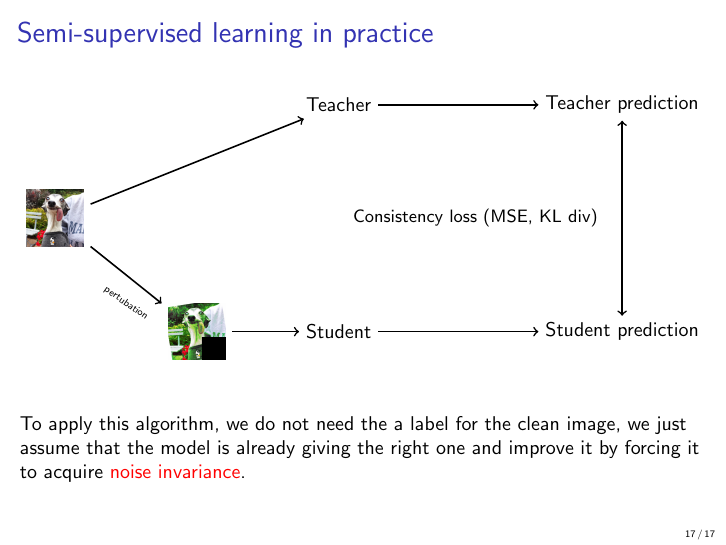
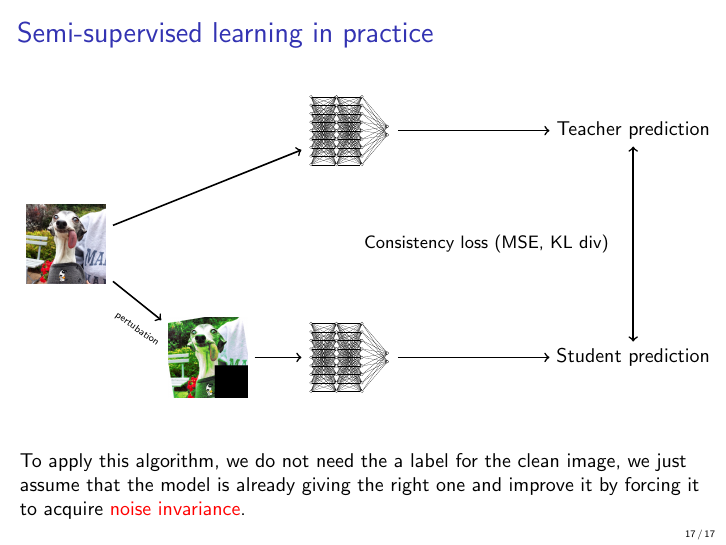
Before and after one commit to rodgzilla/talk-slides, LaTeX slides (machine_learning/dataset_importance/gchatel_dataset_importance.tex, which reads machine_learning/dataset_importance/figures/network.tex, machine_learning/dataset_importance/figures/semi_supervised_learning.tex): page 17 of 17. Compiled offline with pdfLaTeX.

Commit message:
Update to semi supervised figure.

```diff
--- /dev/null
+++ b/machine_learning/dataset_importance/figures/network.tex
@@ -0,0 +1,80 @@
+\begin{tikzpicture}[xscale = 3]
+  \node[draw, circle] (N11) at (0, 0){
+  };
+
+  \node[draw, circle] (N21) at (0, -1){
+  };
+
+  \node[draw, circle] (N31) at (0, -2){
+  };
+
+  \node[draw, circle] (N41) at (0, -3){
+  };
+
+  \node[draw, circle] (N51) at (0, -4){
+  };
+
+  \node[draw, circle] (N61) at (0, -5){
+  };
+
+  \node[draw, circle] (N71) at (0, -6){
+  };
+
+  \node[draw, circle] (N81) at (0, -7){
+  };
+
+  \node[draw, circle] (N91) at (0, -8){
+  };
+
+  \node[draw, circle] (N12) at (1, 0){
+  };
+
+  \node[draw, circle] (N22) at (1, -1){
+  };
+
+  \node[draw, circle] (N32) at (1, -2){
+  };
+
+  \node[draw, circle] (N42) at (1, -3){
+  };
+
+  \node[draw, circle] (N52) at (1, -4){
+  };
+
+  \node[draw, circle] (N62) at (1, -5){
+  };
+
+  \node[draw, circle] (N72) at (1, -6){
+  };
+
+  \node[draw, circle] (N82) at (1, -7){
+  };
+
+  \node[draw, circle] (N92) at (1, -8){
+  };
+
+  \node[draw, circle] (N13) at (2, 0){
+  };
+
+  \node[draw, circle] (N23) at (2, -1){
+  };
+
+  \node[draw, circle] (N33) at (2, -2){
+  };
+
+  \node[draw, circle] (N43) at (2, -3){
+  };
+
+  \node[draw, circle] (N53) at (2, -4){
+  };
+
+  \node[draw, circle] (N63) at (2, -5){
+  };
+
+  \node[draw, circle] (N73) at (2, -6){
+  };
+
+  \node[draw, circle] (N83) at (2, -7){
+  };
+
+  \node[draw, circle] (N93) at (2, -8){
@@ -0,0 +93,178 @@
+  \draw[->] (N11) -- (N52);
+  \draw[->] (N11) -- (N62);
+  \draw[->] (N11) -- (N72);
+  \draw[->] (N11) -- (N82);
+  \draw[->] (N11) -- (N92);
+  \draw[->] (N21) -- (N12);
+  \draw[->] (N21) -- (N22);
+  \draw[->] (N21) -- (N32);
+  \draw[->] (N21) -- (N42);
+  \draw[->] (N21) -- (N52);
+  \draw[->] (N21) -- (N62);
+  \draw[->] (N21) -- (N72);
+  \draw[->] (N21) -- (N82);
+  \draw[->] (N21) -- (N92);
+  \draw[->] (N31) -- (N12);
+  \draw[->] (N31) -- (N22);
+  \draw[->] (N31) -- (N32);
+  \draw[->] (N31) -- (N42);
+  \draw[->] (N31) -- (N52);
+  \draw[->] (N31) -- (N62);
+  \draw[->] (N31) -- (N72);
+  \draw[->] (N31) -- (N82);
+  \draw[->] (N31) -- (N92);
+  \draw[->] (N41) -- (N12);
+  \draw[->] (N41) -- (N22);
+  \draw[->] (N41) -- (N32);
+  \draw[->] (N41) -- (N42);
+  \draw[->] (N41) -- (N52);
+  \draw[->] (N41) -- (N62);
+  \draw[->] (N41) -- (N72);
+  \draw[->] (N41) -- (N82);
+  \draw[->] (N41) -- (N92);
+  \draw[->] (N51) -- (N12);
+  \draw[->] (N51) -- (N22);
+  \draw[->] (N51) -- (N32);
+  \draw[->] (N51) -- (N42);
+  \draw[->] (N51) -- (N52);
+  \draw[->] (N51) -- (N62);
+  \draw[->] (N51) -- (N72);
+  \draw[->] (N51) -- (N82);
+  \draw[->] (N51) -- (N92);
+  \draw[->] (N61) -- (N12);
+  \draw[->] (N61) -- (N22);
+  \draw[->] (N61) -- (N32);
+  \draw[->] (N61) -- (N42);
+  \draw[->] (N61) -- (N52);
+  \draw[->] (N61) -- (N62);
+  \draw[->] (N61) -- (N72);
+  \draw[->] (N61) -- (N82);
+  \draw[->] (N61) -- (N92);
+  \draw[->] (N71) -- (N12);
+  \draw[->] (N71) -- (N22);
+  \draw[->] (N71) -- (N32);
+  \draw[->] (N71) -- (N42);
+  \draw[->] (N71) -- (N52);
+  \draw[->] (N71) -- (N62);
+  \draw[->] (N71) -- (N72);
+  \draw[->] (N71) -- (N82);
+  \draw[->] (N71) -- (N92);
+  \draw[->] (N81) -- (N12);
+  \draw[->] (N81) -- (N22);
+  \draw[->] (N81) -- (N32);
+  \draw[->] (N81) -- (N42);
+  \draw[->] (N81) -- (N52);
+  \draw[->] (N81) -- (N62);
+  \draw[->] (N81) -- (N72);
+  \draw[->] (N81) -- (N82);
+  \draw[->] (N81) -- (N92);
+  \draw[->] (N91) -- (N12);
+  \draw[->] (N91) -- (N22);
+  \draw[->] (N91) -- (N32);
+  \draw[->] (N91) -- (N42);
+  \draw[->] (N91) -- (N52);
+  \draw[->] (N91) -- (N62);
+  \draw[->] (N91) -- (N72);
+  \draw[->] (N91) -- (N82);
+  \draw[->] (N91) -- (N92);
+  \draw[->] (N12) -- (N13);
+  \draw[->] (N12) -- (N23);
+  \draw[->] (N12) -- (N33);
+  \draw[->] (N12) -- (N43);
+  \draw[->] (N12) -- (N53);
+  \draw[->] (N12) -- (N63);
+  \draw[->] (N12) -- (N73);
+  \draw[->] (N12) -- (N83);
+  \draw[->] (N12) -- (N93);
+  \draw[->] (N22) -- (N13);
+  \draw[->] (N22) -- (N23);
+  \draw[->] (N22) -- (N33);
+  \draw[->] (N22) -- (N43);
+  \draw[->] (N22) -- (N53);
+  \draw[->] (N22) -- (N63);
+  \draw[->] (N22) -- (N73);
+  \draw[->] (N22) -- (N83);
+  \draw[->] (N22) -- (N93);
+  \draw[->] (N32) -- (N13);
+  \draw[->] (N32) -- (N23);
+  \draw[->] (N32) -- (N33);
+  \draw[->] (N32) -- (N43);
+  \draw[->] (N32) -- (N53);
+  \draw[->] (N32) -- (N63);
+  \draw[->] (N32) -- (N73);
+  \draw[->] (N32) -- (N83);
+  \draw[->] (N32) -- (N93);
+  \draw[->] (N42) -- (N13);
+  \draw[->] (N42) -- (N23);
+  \draw[->] (N42) -- (N33);
+  \draw[->] (N42) -- (N43);
+  \draw[->] (N42) -- (N53);
+  \draw[->] (N42) -- (N63);
+  \draw[->] (N42) -- (N73);
+  \draw[->] (N42) -- (N83);
+  \draw[->] (N42) -- (N93);
+  \draw[->] (N52) -- (N13);
+  \draw[->] (N52) -- (N23);
+  \draw[->] (N52) -- (N33);
+  \draw[->] (N52) -- (N43);
+  \draw[->] (N52) -- (N53);
+  \draw[->] (N52) -- (N63);
+  \draw[->] (N52) -- (N73);
+  \draw[->] (N52) -- (N83);
+  \draw[->] (N52) -- (N93);
+  \draw[->] (N62) -- (N13);
+  \draw[->] (N62) -- (N23);
+  \draw[->] (N62) -- (N33);
+  \draw[->] (N62) -- (N43);
+  \draw[->] (N62) -- (N53);
+  \draw[->] (N62) -- (N63);
+  \draw[->] (N62) -- (N73);
+  \draw[->] (N62) -- (N83);
+  \draw[->] (N62) -- (N93);
+  \draw[->] (N72) -- (N13);
+  \draw[->] (N72) -- (N23);
+  \draw[->] (N72) -- (N33);
+  \draw[->] (N72) -- (N43);
+  \draw[->] (N72) -- (N53);
+  \draw[->] (N72) -- (N63);
+  \draw[->] (N72) -- (N73);
+  \draw[->] (N72) -- (N83);
+  \draw[->] (N72) -- (N93);
+  \draw[->] (N82) -- (N13);
+  \draw[->] (N82) -- (N23);
+  \draw[->] (N82) -- (N33);
+  \draw[->] (N82) -- (N43);
+  \draw[->] (N82) -- (N53);
+  \draw[->] (N82) -- (N63);
+  \draw[->] (N82) -- (N73);
+  \draw[->] (N82) -- (N83);
+  \draw[->] (N82) -- (N93);
+  \draw[->] (N92) -- (N13);
+  \draw[->] (N92) -- (N23);
+  \draw[->] (N92) -- (N33);
+  \draw[->] (N92) -- (N43);
+  \draw[->] (N92) -- (N53);
+  \draw[->] (N92) -- (N63);
+  \draw[->] (N92) -- (N73);
+  \draw[->] (N92) -- (N83);
+  \draw[->] (N92) -- (N93);
+  \draw[->] (N13) -- (N14);
+  \draw[->] (N13) -- (N24);
+  \draw[->] (N23) -- (N14);
+  \draw[->] (N23) -- (N24);
+  \draw[->] (N33) -- (N14);
+  \draw[->] (N33) -- (N24);
+  \draw[->] (N43) -- (N14);
+  \draw[->] (N43) -- (N24);
+  \draw[->] (N53) -- (N14);
+  \draw[->] (N53) -- (N24);
+  \draw[->] (N63) -- (N14);
+  \draw[->] (N63) -- (N24);
+  \draw[->] (N73) -- (N14);
+  \draw[->] (N73) -- (N24);
+  \draw[->] (N83) -- (N14);
+  \draw[->] (N83) -- (N24);
+  \draw[->] (N93) -- (N14);
+  \draw[->] (N93) -- (N24);
+
+\end{tikzpicture}
--- a/machine_learning/dataset_importance/figures/semi_supervised_learning.tex
+++ b/machine_learning/dataset_importance/figures/semi_supervised_learning.tex
@@ -1,18 +1,22 @@
 \begin{tikzpicture}
   \node (cleanImage) at (0, 0) {
-    \includegraphics[width = 1cm]{images/dog_clean.jpg}
+    \includegraphics[width = 1.4cm]{images/dog_clean.jpg}
   };
 
   \node (perturbedImage) at (2.5, -2) {
-    \includegraphics[width = 1cm]{images/dog_perturbation.jpg}
+    \includegraphics[width = 1.4cm]{images/dog_perturbation.jpg}
   };
 
   \node (teacher) at (5, 2) {
-    Teacher
+    \scalebox{0.15}{
+      \input{figures/network.tex}
+    }
   };
 
   \node (student) at (5, -2){
-    Student
+    \scalebox{0.15}{
+      \input{figures/network.tex}
+    }
   };
 
   \node (predTeacher) at (10, 2) {
```
Also changed, not shown: machine_learning/dataset_importance/gchatel_dataset_importance.pdf, machine_learning/dataset_importance/figures/network.tex (12 more changed lines).
